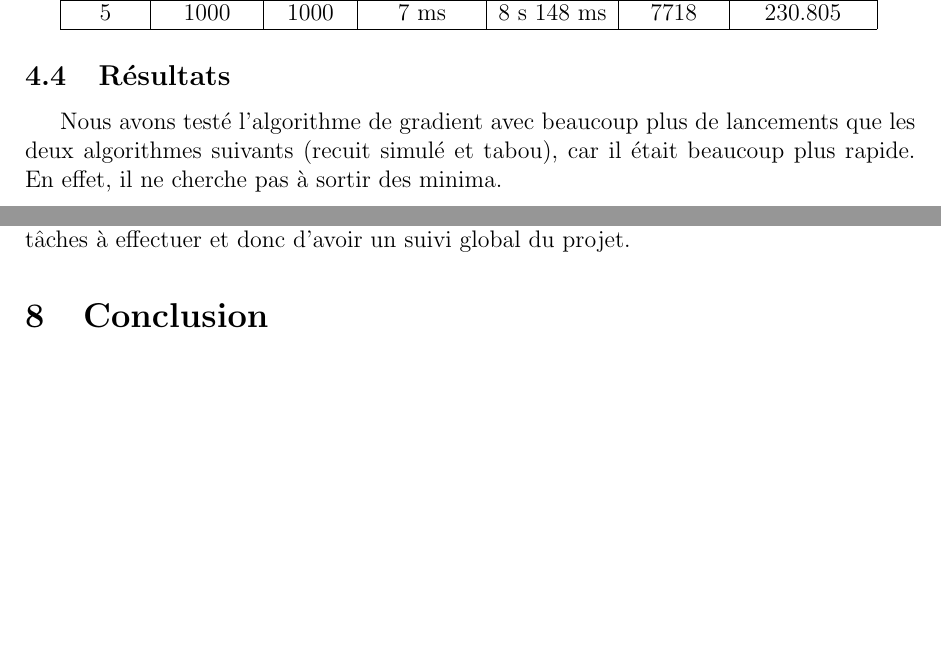
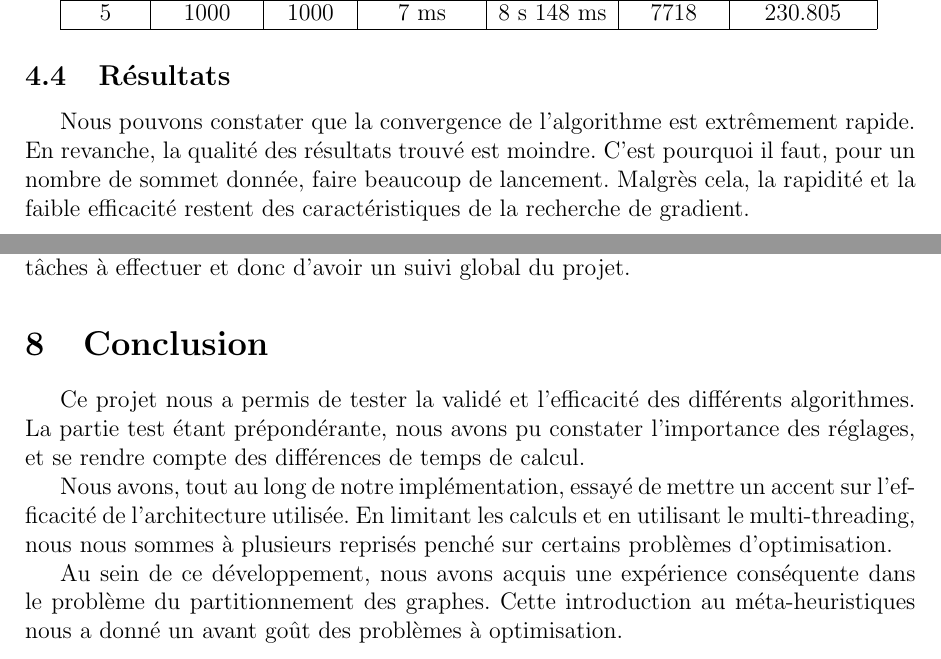
Before and after one commit to ClairePennarun/Graph_Project, a LaTeX document (rapport_graphes.tex): two parts of pages 11 and 19 of 19, joined at a grey line, cut so that both start at the same text, the shorter picture padded with empty space. Compiled offline with pdfLaTeX.

Commit message:
modification du rapport : relecture des autres algo

```diff
--- a/rapport_graphes.tex
+++ b/rapport_graphes.tex
@@ -296,8 +296,7 @@ Cet algorithme dépend du type de voisinage de la solution.
 
 \subsection{Résultats}
 
-Nous avons testé l’algorithme de gradient avec beaucoup plus de lancements que les deux algorithmes suivants (recuit simulé et tabou), car il était beaucoup plus rapide. En effet, il ne cherche pas à sortir des minima.
-% A COMPLETER
+Nous pouvons constater que la convergence de l'algorithme est extrêmement rapide. En revanche, la qualité des résultats trouvé est moindre. C'est pourquoi il faut, pour un nombre de sommet donnée, faire beaucoup de lancement. Malgrès cela, la rapidité et la faible efficacité restent des caractéristiques de la recherche de gradient.
 
 \newpage
 
@@ -612,4 +611,8 @@ Pour travailler sur ce projet, nous avons utilisé le logiciel de gestion de ver
 
 \section{Conclusion}
 
+Ce projet nous a permis de tester la validé et l'efficacité des différents algorithmes. La partie test étant prépondérante, nous avons pu constater l'importance des réglages, et se rendre compte des différences de temps de calcul.
+~\par Nous avons, tout au long de notre implémentation, essayé de mettre un accent sur l'efficacité de l'architecture utilisée. En limitant les calculs et en utilisant le multi-threading, nous nous sommes à plusieurs reprisés penché sur certains problèmes d'optimisation.
+~\par Au sein de ce développement, nous avons acquis une expérience conséquente dans le problème du partitionnement des graphes. Cette introduction au méta-heuristiques nous a donné un avant goût des problèmes à optimisation.
+
 \end{document}
```
Also changed, not shown: rapport_graphes.pdf, rapport_graphes.tex (4 more changed lines), 2 other files.
